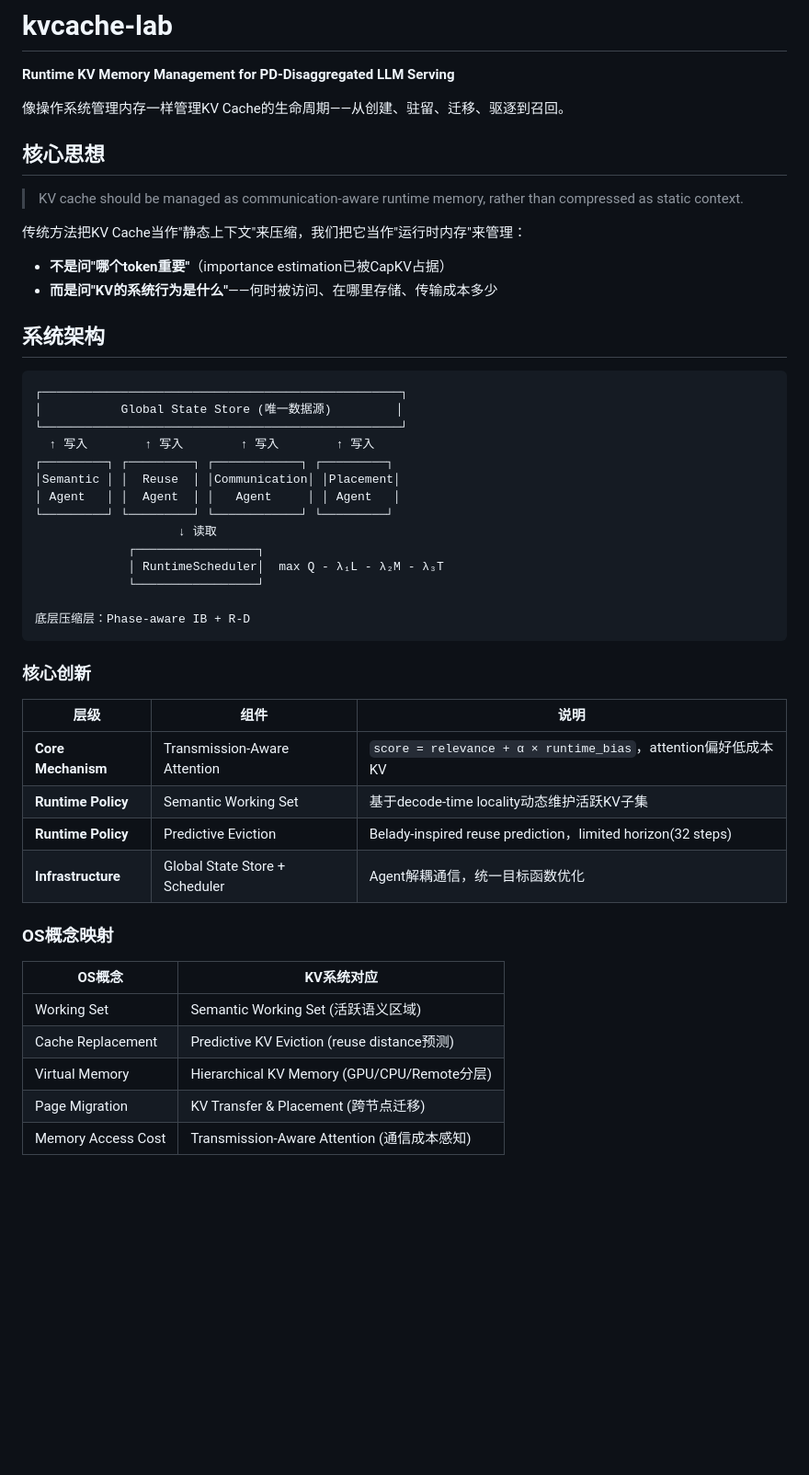
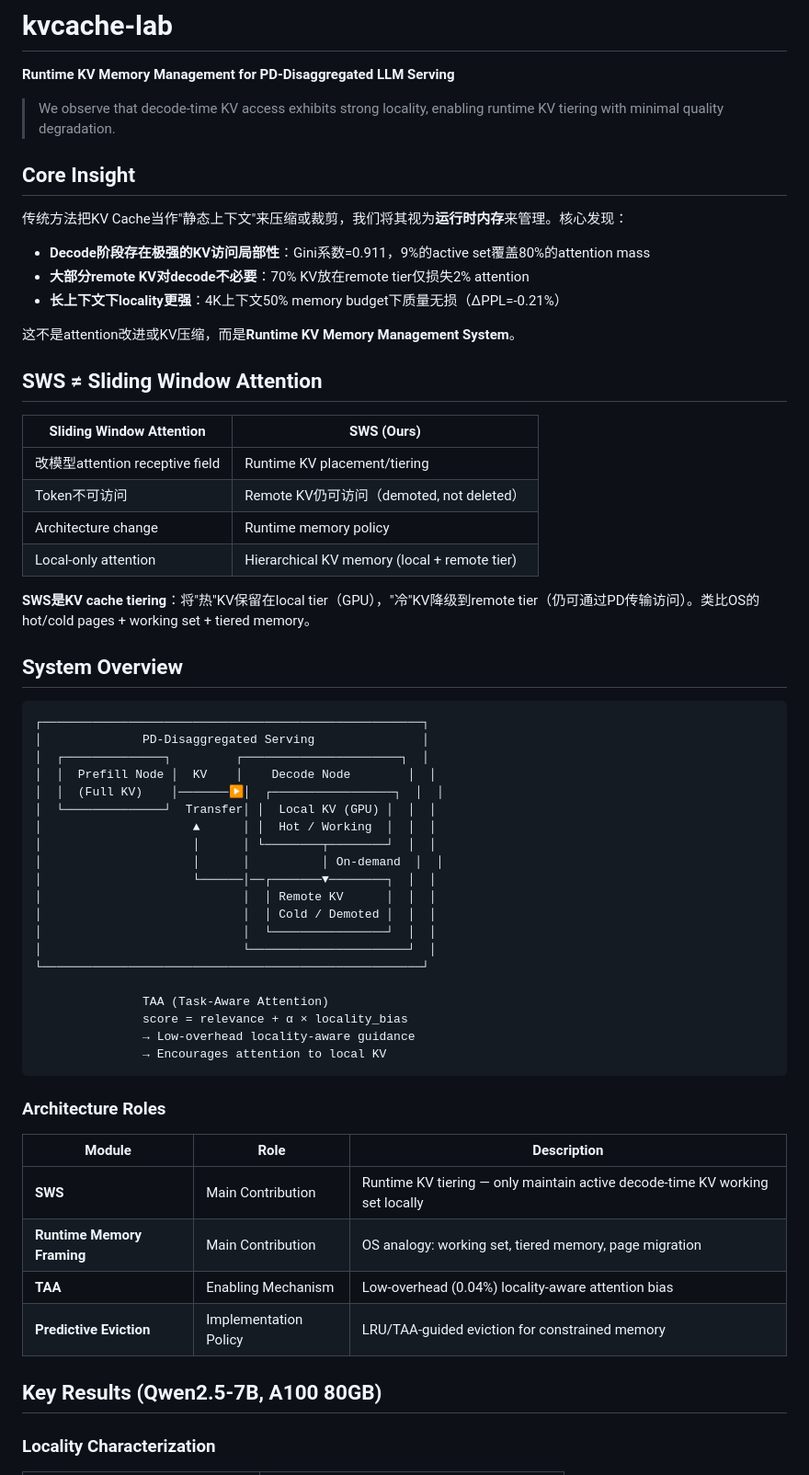
Before and after one commit to YangSteve1223/kvcache-lab, a Markdown page: README.md, the part around one of its changes. Shown at 92% size. GitHub-like rendering; blank space fills up the shorter version.

````diff
--- a/README.md
+++ b/README.md
@@ -2,51 +2,64 @@
 
 **Runtime KV Memory Management for PD-Disaggregated LLM Serving**
 
-像操作系统管理内存一样管理KV Cache的生命周期——从创建、驻留、迁移、驱逐到召回。
+> We observe that decode-time KV access exhibits strong locality, enabling runtime KV tiering with minimal quality degradation.
 
-## 核心思想
+## Core Insight
 
-> KV cache should be managed as communication-aware runtime memory, rather than compressed as static context.
+传统方法把KV Cache当作"静态上下文"来压缩或裁剪，我们将其视为**运行时内存**来管理。核心发现：
 
-传统方法把KV Cache当作"静态上下文"来压缩，我们把它当作"运行时内存"来管理：
-- **不是问"哪个token重要"**（importance estimation已被CapKV占据）
-- **而是问"KV的系统行为是什么"**——何时被访问、在哪里存储、传输成本多少
+- **Decode阶段存在极强的KV访问局部性**：Gini系数=0.911，9%的active set覆盖80%的attention mass
+- **大部分remote KV对decode不必要**：70% KV放在remote tier仅损失2% attention
+- **长上下文下locality更强**：4K上下文50% memory budget下质量无损（ΔPPL=-0.21%）
 
-## 系统架构
+这不是attention改进或KV压缩，而是**Runtime KV Memory Management System**。
+
+## SWS ≠ Sliding Window Attention
+
+| Sliding Window Attention | SWS (Ours) |
+|---|---|
+| 改模型attention receptive field | Runtime KV placement/tiering |
+| Token不可访问 | Remote KV仍可访问（demoted, not deleted） |
+| Architecture change | Runtime memory policy |
+| Local-only attention | Hierarchical KV memory (local + remote tier) |
+
+**SWS是KV cache tiering**：将"热"KV保留在local tier（GPU），"冷"KV降级到remote tier（仍可通过PD传输访问）。类比OS的hot/cold pages + working set + tiered memory。
+
+## System Overview
 
 ```
-┌──────────────────────────────────────────────────┐
-│           Global State Store (唯一数据源)         │
-└──────────────────────────────────────────────────┘
-  ↑ 写入        ↑ 写入        ↑ 写入        ↑ 写入
-┌─────────┐ ┌─────────┐ ┌────────────┐ ┌─────────┐
-│Semantic │ │  Reuse  │ │Communication│ │Placement│
-│ Agent   │ │  Agent  │ │   Agent     │ │ Agent   │
-└─────────┘ └─────────┘ └────────────┘ └─────────┘
-                    ↓ 读取
-             ┌─────────────────┐
-             │ RuntimeScheduler│  max Q - λ₁L - λ₂M - λ₃T
-             └─────────────────┘
+┌─────────────────────────────────────────────────────┐
+│              PD-Disaggregated Serving               │
+│  ┌──────────────┐         ┌──────────────────────┐  │
+│  │  Prefill Node │  KV    │    Decode Node        │  │
+│  │  (Full KV)    │───────▶│  ┌─────────────────┐  │  │
+│  └──────────────┘  Transfer│ │  Local KV (GPU) │  │  │
+│                     ▲      │ │  Hot / Working  │  │  │
+│                     │      │ └────────┬────────┘  │  │
+│                     │      │          │ On-demand  │  │
+│                     └──────│──┌───────▼────────┐  │  │
+│                            │  │ Remote KV      │  │  │
+│                            │  │ Cold / Demoted │  │  │
+│                            │  └────────────────┘  │  │
+│                            └──────────────────────┘  │
+└─────────────────────────────────────────────────────┘
 
-底层压缩层：Phase-aware IB + R-D
+               TAA (Task-Aware Attention)
+               score = relevance + α × locality_bias
+               → Low-overhead locality-aware guidance
+               → Encourages attention to local KV
 ```
 
-### 核心创新
+### Architecture Roles
 
-| 层级 | 组件 | 说明 |
-|------|------|------|
-| **Core Mechanism** | Transmission-Aware Attention | `score = relevance + α × runtime_bias`，attention偏好低成本KV |
-| **Runtime Policy** | Semantic Working Set | 基于decode-time locality动态维护活跃KV子集 |
-| **Runtime Policy** | Predictive Eviction | Belady-inspired reuse prediction，limited horizon(32 steps) |
-| **Infrastructure** | Global State Store + Scheduler | Agent解耦通信，统一目标函数优化 |
+| Module | Role | Description |
+|---|---|---|
+| **SWS** | Main Contribution | Runtime KV tiering — only maintain active decode-time KV working set locally |
+| **Runtime Memory Framing** | Main Contribution | OS analogy: working set, tiered memory, page migration |
+| **TAA** | Enabling Mechanism | Low-overhead (0.04%) locality-aware attention bias |
+| **Predictive Eviction** | Implementation Policy | LRU/TAA-guided eviction for constrained memory |
 
-### OS概念映射
+## Key Results (Qwen2.5-7B, A100 80GB)
 
-| OS概念 | KV系统对应 |
-|--------|-----------|
-| Working Set | Semantic Working Set (活跃语义区域) |
-| Cache Replacement | Predictive KV Eviction (reuse distance预测) |
-| Virtual Memory | Hierarchical KV Memory (GPU/CPU/Remote分层) |
-| Page Migration | KV Transfer & Placement (跨节点迁移) |
-| Memory Access Cost | Transmission-Aware Attention (通信成本感知) |
+### Locality Characterization
 
````
Also changed, not shown: other parts of README.md (+128 -74 lines).
